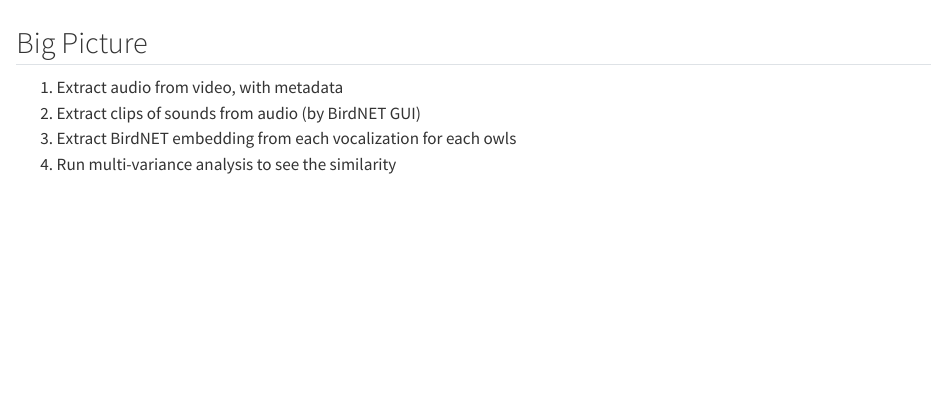
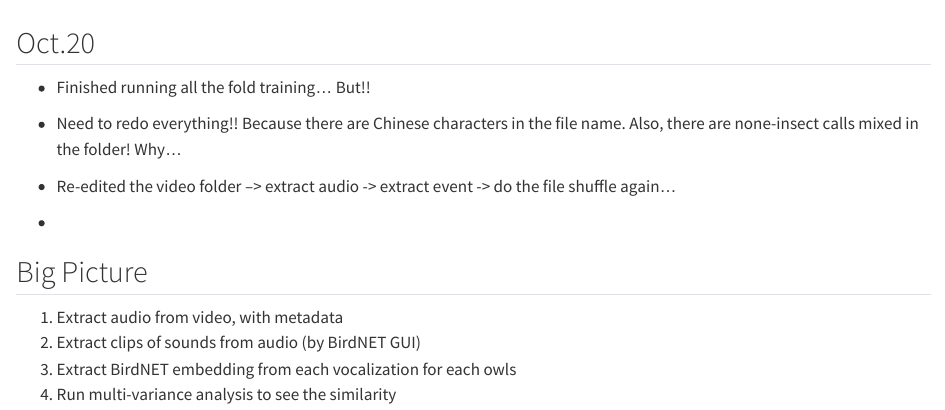
Before and after one commit to SunnyTseng/collaboration_eastern_grassowl_individual_Taiwan-_Shiao, a Quarto document (docs/working_notes/working_notes.qmd): the page in a window 1100 px wide, from 5230 px down. Rendered offline with R 4.5, knitr and Pandoc in place of Quarto, with nearby package versions.

Commit message:
remove characters and non-insect calls

```diff
--- a/docs/working_notes/working_notes.qmd
+++ b/docs/working_notes/working_notes.qmd
@@ -270,6 +270,16 @@ editor: visual
 
     -   [ ] Manual detctions -\> BirdNET model for individual (?)
 
+## Oct.20
+
+-   Finished running all the fold training... But!!
+
+-   Need to redo everything!! Because there are Chinese characters in the file name. Also, there are none-insect calls mixed in the folder! Why...
+
+-   Re-edited the video folder –\> extract audio -\> extract event -\> do the file shuffle again...
+
+-
+
 ## Big Picture
 
 1.  Extract audio from video, with metadata
```
Also changed, not shown: R/03_making_figures.R (+1 -1 lines), 4 other files.
